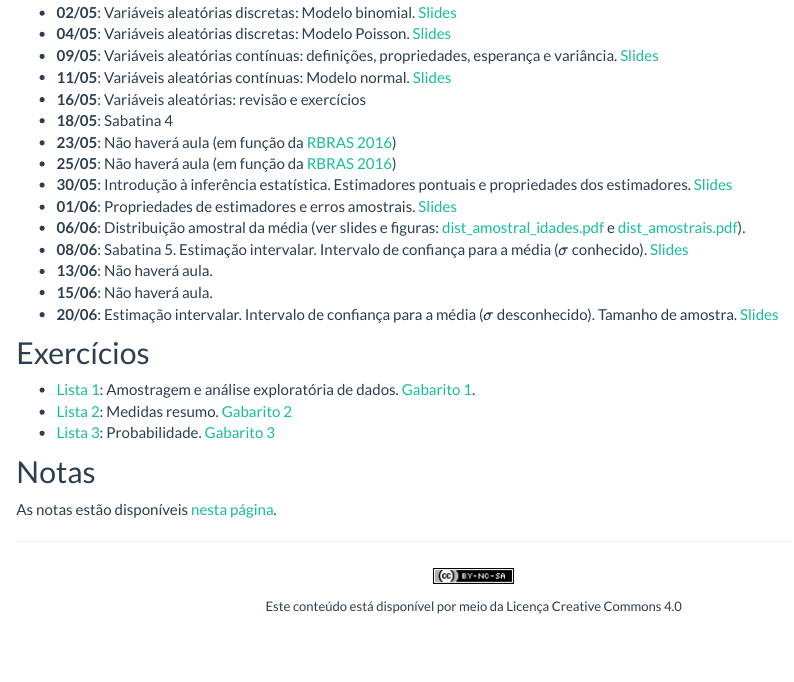
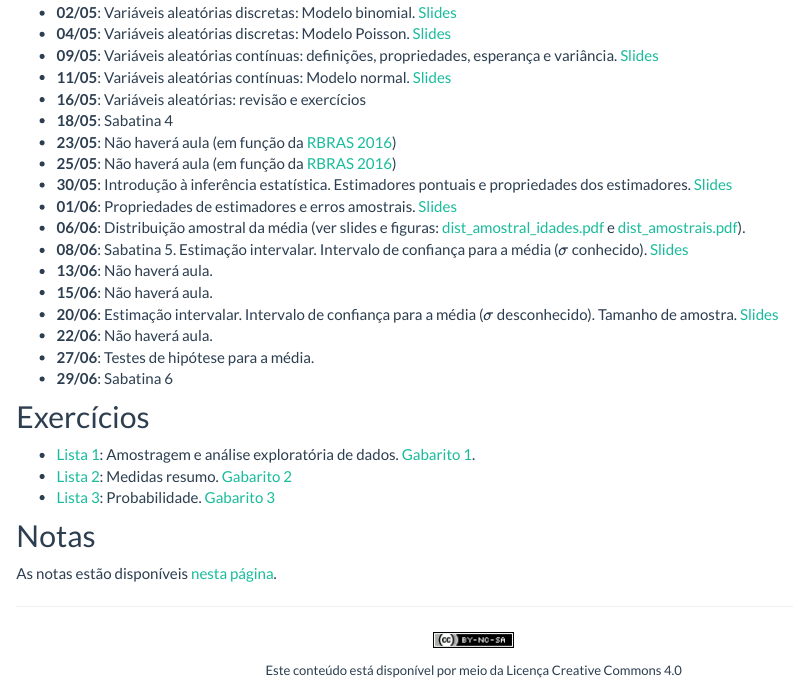
Before and after one commit to fernandomayer/ce003fmi-2016-01, an R Markdown document (aulas.Rmd): the page in a window 1100 px wide, from 520 px down. Rendered offline with R 4.5, knitr and Pandoc, with nearby package versions.

Commit message:
Update with info and final classes

```diff
--- a/aulas.Rmd
+++ b/aulas.Rmd
@@ -69,7 +69,9 @@ classe aplicadas.
 - **20/06**: Estimação intervalar. Intervalo de confiança para a média
   ($\sigma$ desconhecido). Tamanho de amostra.
   [Slides](07_Estimacao_intervalar/07_Estimacao_intervalar.pdf)
-
+- **22/06**: Não haverá aula.
+- **27/06**: Testes de hipótese para a média.
+- **29/06**: Sabatina 6
 
 ## Exercícios
 
```
Also changed, not shown: index.Rmd (+2 -2 lines), aulas.html, index.html.
